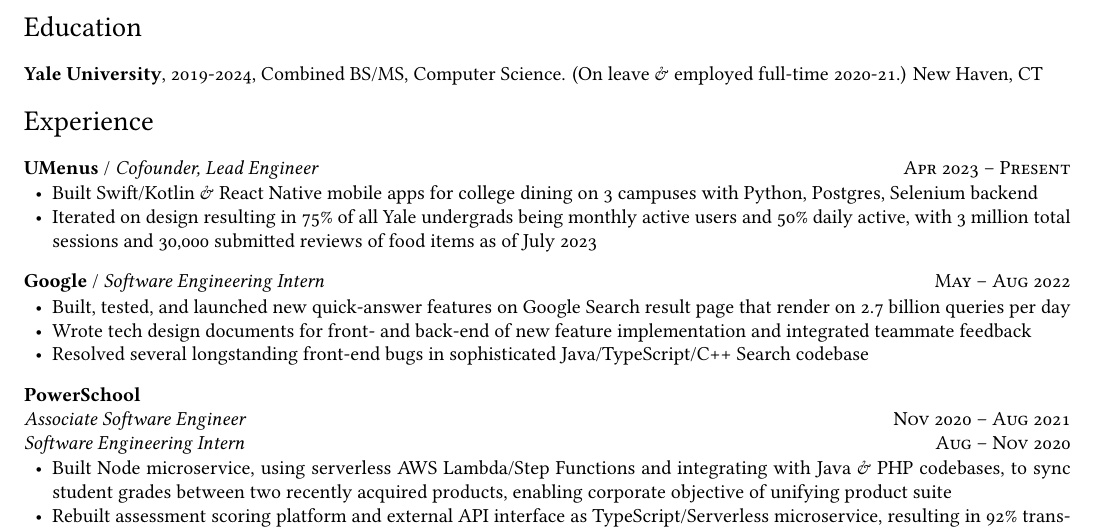
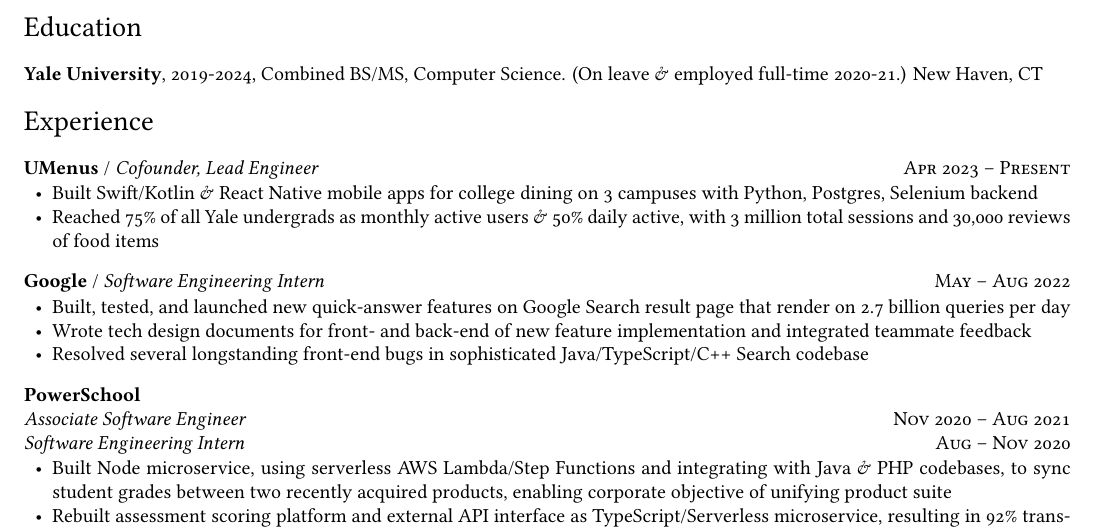
Before and after one commit to ErikBoesen/erikboesen.github.io, a LaTeX CV (resume.tex): part of the page, cut so that both start at the same text. Compiled offline with XeLaTeX.

Commit message:
Update resume

```diff
--- a/resume.tex
+++ b/resume.tex
@@ -64,7 +64,8 @@
 \begin{itemize}
     \vspace{-7mm}
     \item Built Swift/Kotlin \& React Native mobile apps for college dining on 3 campuses with Python, Postgres, Selenium backend
-    \item Iterated on design resulting in 75\% of all Yale undergrads being monthly active users and 50\% daily active, with 3 million total sessions and 30,000 submitted reviews of food items as of July 2023
+    \item Reached 75\% of all Yale undergrads as monthly active users \& 50\% daily active, with 3 million total sessions and 30,000 reviews of food items
+
 \end{itemize}
 
 \textbf{Google} / \textit{Software Engineering Intern}\hfill \textsc{May -- Aug 2022}\\
```
Also changed, not shown: resume.pdf.
